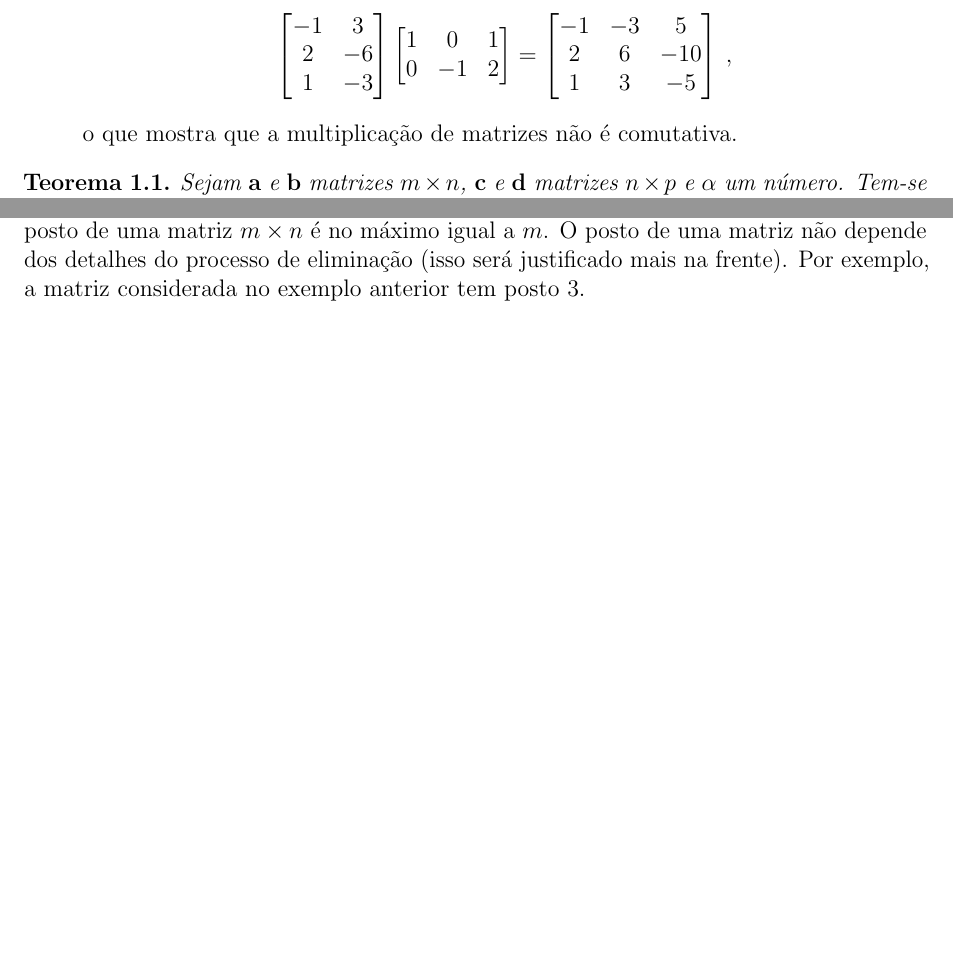
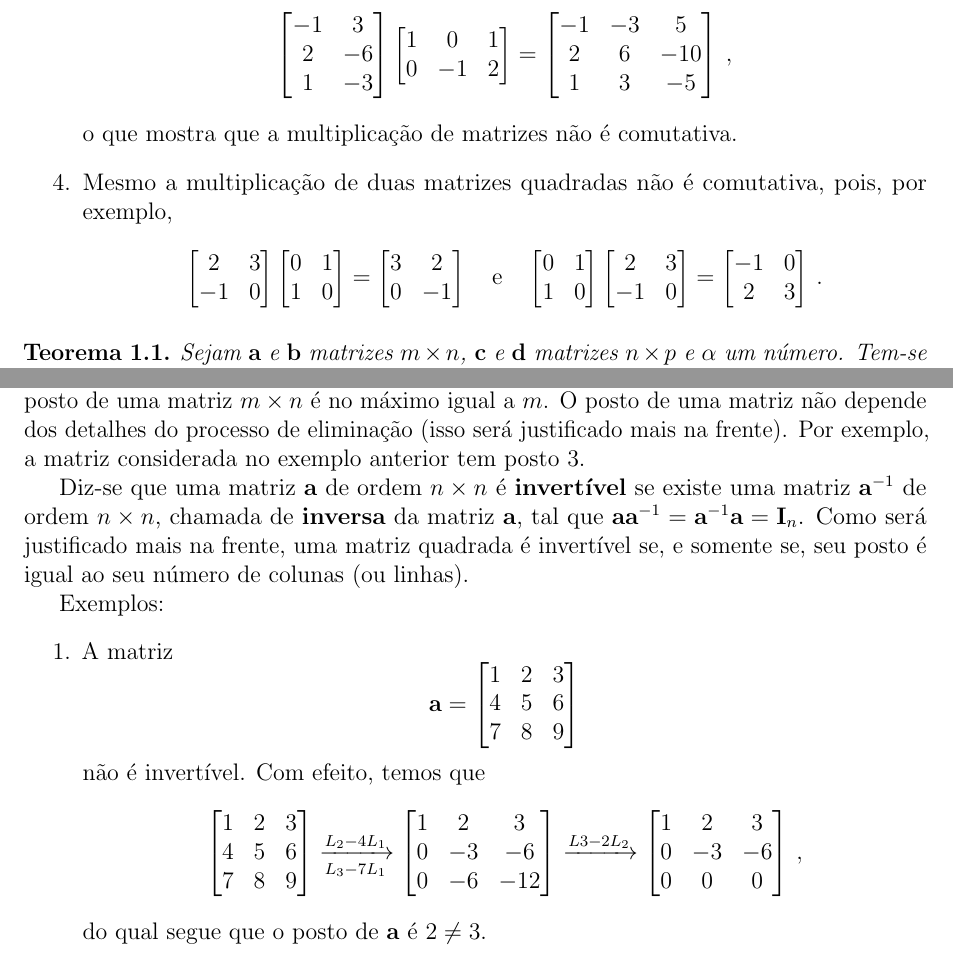
Before and after one commit to maxjaure/linear, a LaTeX document (linear.tex): two parts of pages 7 and 8 of 8 before the commit and two parts of pages 7 and 9 of 9 after it, joined at a grey line, cut so that both start at the same text, the shorter picture padded with empty space. Compiled offline with pdfLaTeX.

Commit message:
posto e matriz invertível

```diff
--- a/linear.tex
+++ b/linear.tex
@@ -228,6 +229,26 @@ Exemplos:
     1&3&-5
   \end{bmatrix}\,,$$
   o que mostra que a multiplicação de matrizes não é comutativa.
+  \item Mesmo a multiplicação de duas matrizes quadradas não é comutativa, pois, por exemplo,
+  $$\begin{bmatrix}
+    2&3\\
+    -1&0
+  \end{bmatrix} \begin{bmatrix}
+    0&1\\
+    1&0
+  \end{bmatrix}=\begin{bmatrix}
+    3&2\\
+    0&-1
+  \end{bmatrix}\quad\text{e}\quad\begin{bmatrix}
+    0&1\\
+    1&0
+  \end{bmatrix} \begin{bmatrix}
+    2&3\\
+    -1&0
+  \end{bmatrix}= \begin{bmatrix}
+    -1&0\\
+    2&3
+  \end{bmatrix}\,.$$
 \end{enumerate}
 
 \begin{thm}
@@ -337,4 +358,31 @@ Exemplo:
 
 Define-se o \tb{posto} de uma matriz como o número de linhas não-nulas da matriz escalonada obtida usando o método de eliminação. Segue imediatamente daqui que o posto de uma matriz $m\times n$ é no máximo igual a $m$. O posto de uma matriz não depende dos detalhes do processo de eliminação (isso será justificado mais na frente). Por exemplo, a matriz considerada no exemplo anterior tem posto $3$.
 
+Diz-se que uma matriz $\mb a$ de ordem $n\times n$ é \tb{invertível} se existe uma matriz $\mb a^{-1}$ de ordem $n\times n$, chamada de \tb{inversa} da matriz $\mb a$, tal que $\mb a\mb a^{-1}=\mb a^{-1}\mb a=\mb I_n$. Como será justificado mais na frente, uma matriz quadrada é invertível se, e somente se, seu posto é igual ao seu número de colunas (ou linhas).
+
+Exemplos:
+\begin{enumerate}
+  \item A matriz
+  $$\mb a=\begin{bmatrix}
+    1&2&3\\
+    4&5&6\\
+    7&8&9
+  \end{bmatrix}$$
+  não é invertível. Com efeito, temos que
+  $$\begin{bmatrix}
+    1&2&3\\
+    4&5&6\\
+    7&8&9
+  \end{bmatrix}\xrightarrow[L_3-7L_1]{L_2-4L_1} \begin{bmatrix}
+    1&2&3\\
+    0&-3&-6\\
+    0&-6&-12
+  \end{bmatrix}\xrightarrow{L3-2L_2} \begin{bmatrix}
+    1&2&3\\
+    0&-3&-6\\
+    0&0&0
+  \end{bmatrix}\,,$$
+  do qual segue que o posto de $\mb a$ é $2\ne 3$.
+\end{enumerate}
+
 \end{document}
```
Also changed, not shown: linear.tex (5 more changed lines).
